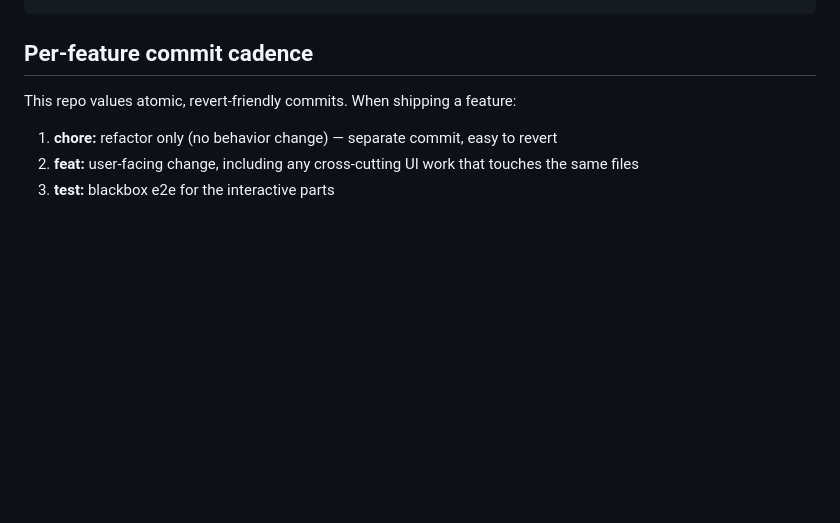
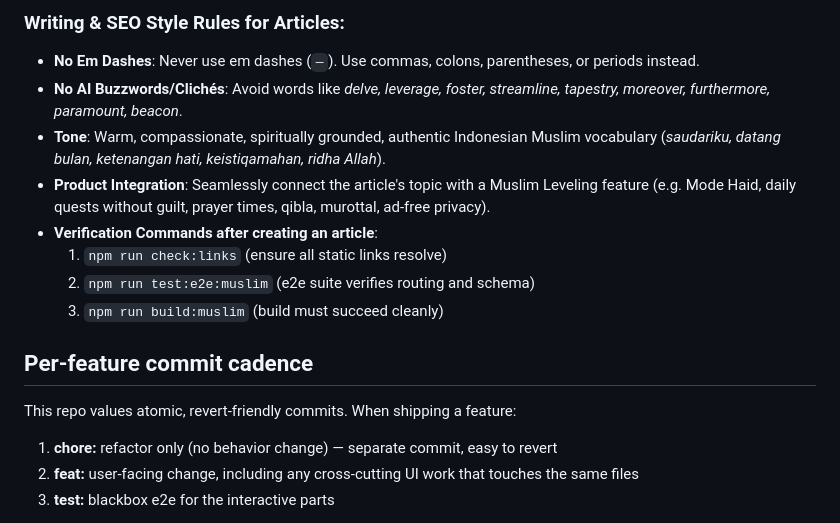
Before and after one commit to criss10x/lifetime-leveling, a Markdown page: AGENTS.md, the part around one of its changes. GitHub-like rendering; blank space fills up the shorter version.

Commit message:
docs: document SEO guide and article creation workflow in AGENTS.md

```diff
--- a/AGENTS.md
+++ b/AGENTS.md
@@ -85,3 +161,13 @@ src/muslim/
+### Writing & SEO Style Rules for Articles:
+- **No Em Dashes**: Never use em dashes (`—`). Use commas, colons, parentheses, or periods instead.
+- **No AI Buzzwords/Clichés**: Avoid words like *delve, leverage, foster, streamline, tapestry, moreover, furthermore, paramount, beacon*.
+- **Tone**: Warm, compassionate, spiritually grounded, authentic Indonesian Muslim vocabulary (*saudariku, datang bulan, ketenangan hati, keistiqamahan, ridha Allah*).
+- **Product Integration**: Seamlessly connect the article's topic with a Muslim Leveling feature (e.g. Mode Haid, daily quests without guilt, prayer times, qibla, murottal, ad-free privacy).
+- **Verification Commands after creating an article**:
+  1. `npm run check:links` (ensure all static links resolve)
+  2. `npm run test:e2e:muslim` (e2e suite verifies routing and schema)
+  3. `npm run build:muslim` (build must succeed cleanly)
+
 
 ## Per-feature commit cadence
 
```
Also changed, not shown: other parts of AGENTS.md (+77 -1 lines).
